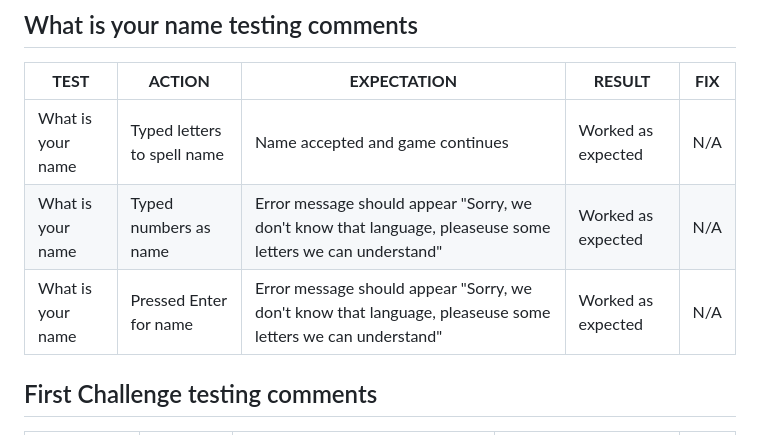
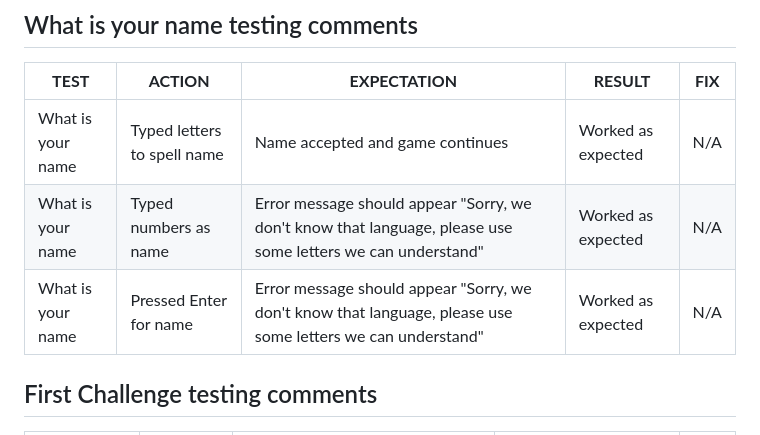
Before and after one commit to sarahgoodwin93/project3-help-grogu, a Markdown page: README.md, the part around one of its changes. Rendered like a GitHub page.

Commit message:
FIX(readme): spelling errors

```diff
--- a/README.md
+++ b/README.md
@@ -124,8 +124,8 @@ Some errors that were found and fixed included
 | **TEST**          | **ACTION**                    | **EXPECTATION**                           | **RESULT**         | **FIX** |
 | ----------------- | ----------------------------- | ----------------------------------------- | ------------------ | ------- |
 | What is your name | Typed letters to spell name | Name accepted and game continues | Worked as expected | N/A |
-| What is your name | Typed numbers as name | Error message should appear "Sorry, we don't know that language, pleaseuse some letters we can understand" | Worked as expected | N/A |
-| What is your name | Pressed Enter for name | Error message should appear "Sorry, we don't know that language, pleaseuse some letters we can understand" | Worked as expected | N/A |
+| What is your name | Typed numbers as name | Error message should appear "Sorry, we don't know that language, please use some letters we can understand" | Worked as expected | N/A |
+| What is your name | Pressed Enter for name | Error message should appear "Sorry, we don't know that language, please use some letters we can understand" | Worked as expected | N/A |
 
 ## First Challenge testing comments
 
```
Also changed, not shown: other parts of README.md (+0 -1 lines).
